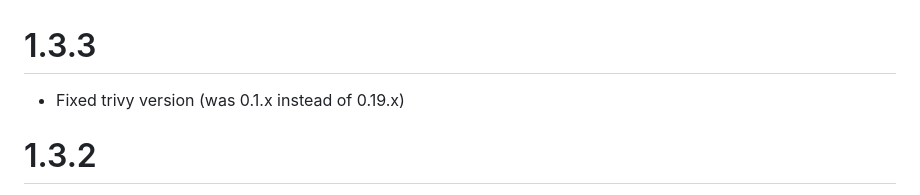
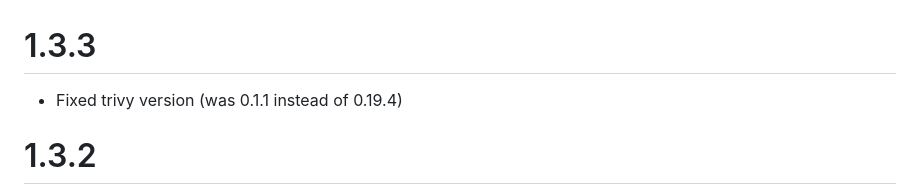
Before and after one commit to SHE-Informationstechnologie/charts, a Markdown page: charts/she-runtime/CHANGELOG.md, the part around the change. Rendered like a GitHub page.

Commit message:
Changed changelog

```diff
--- a/charts/she-runtime/CHANGELOG.md
+++ b/charts/she-runtime/CHANGELOG.md
@@ -1,5 +1,5 @@
 # 1.3.3
-- Fixed trivy version (was 0.1.x instead of 0.19.x)
+- Fixed trivy version (was 0.1.1 instead of 0.19.4)
 
 # 1.3.2
 - Bump opensearch Controller version
```
Also changed, not shown: charts/logging-opensearch/README.md (+1 -1 lines), charts/she-runtime/README.md (+2 -2 lines).
